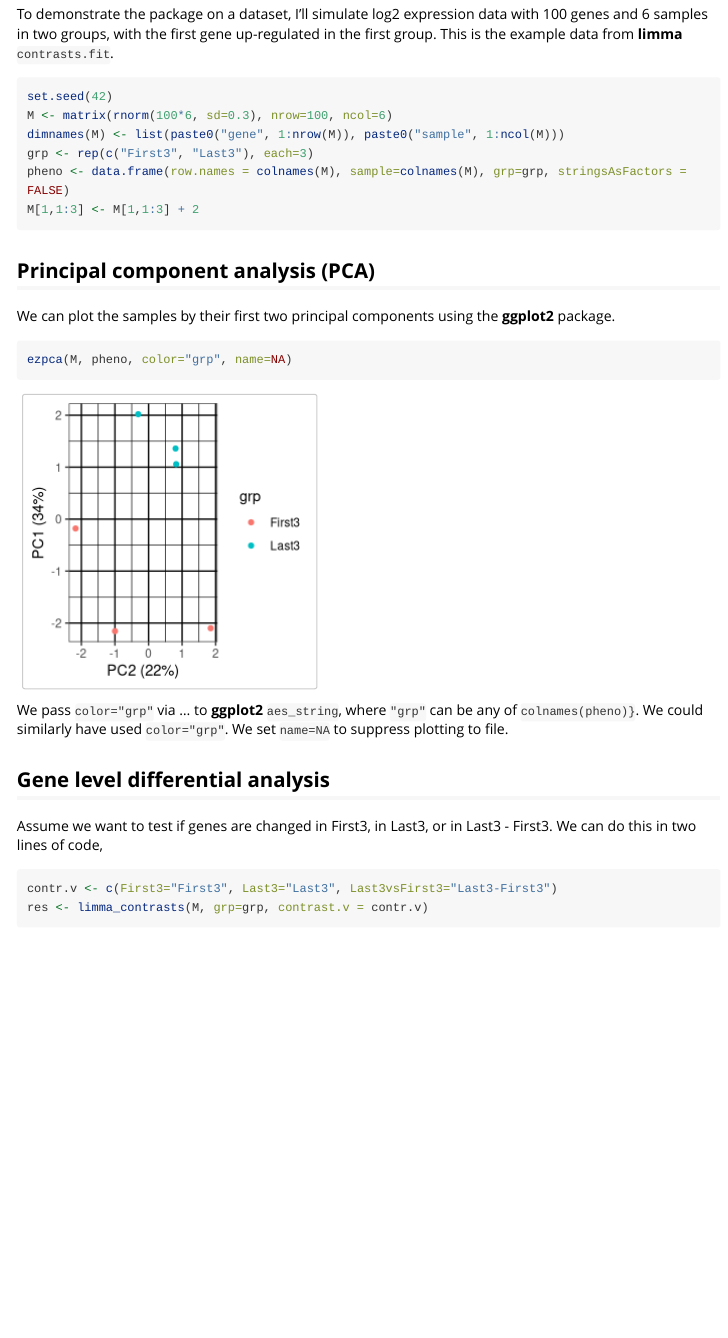
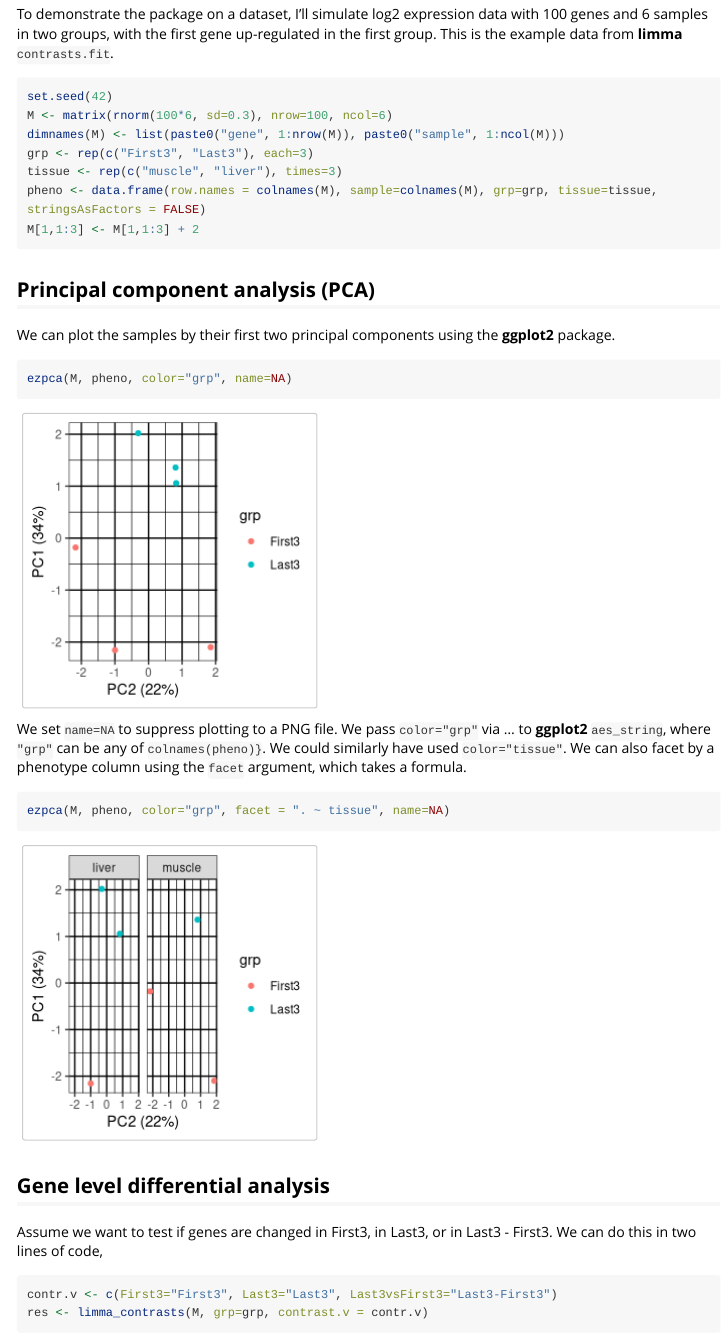
Before and after one commit to jdreyf/ezlimmaplot, an R Markdown document (vignettes/ezlimmaplot-vignette.Rmd): the page in a window 1100 px wide, from 580 px down. Rendered offline with R 4.5, knitr and Pandoc, with nearby package versions; some code elsewhere in the file could not run offline; long lines of code are wrapped.

````diff
--- a/vignettes/ezlimmaplot-vignette.Rmd
+++ b/vignettes/ezlimmaplot-vignette.Rmd
@@ -28,7 +28,8 @@
 M <- matrix(rnorm(100*6, sd=0.3), nrow=100, ncol=6)
 dimnames(M) <- list(paste0("gene", 1:nrow(M)), paste0("sample", 1:ncol(M)))
 grp <- rep(c("First3", "Last3"), each=3)
-pheno <- data.frame(row.names = colnames(M), sample=colnames(M), grp=grp, stringsAsFactors = FALSE)
+tissue <- rep(c("muscle", "liver"), times=3)
+pheno <- data.frame(row.names = colnames(M), sample=colnames(M), grp=grp, tissue=tissue, stringsAsFactors = FALSE)
 M[1,1:3] <- M[1,1:3] + 2
 ```
 
@@ -38,7 +39,11 @@
 ezpca(M, pheno, color="grp", name=NA)
 ```
 
-We pass `color="grp"` via ... to **ggplot2** `aes_string`, where `"grp"` can be any of `colnames(pheno)}`. We could similarly have used `color="grp"`. We set `name=NA` to suppress plotting to file.
+We set `name=NA` to suppress plotting to a PNG file. We pass `color="grp"` via ... to **ggplot2** `aes_string`, where `"grp"` can be any of `colnames(pheno)}`. We could similarly have used `color="tissue"`. We can also facet by a phenotype column using the `facet` argument, which takes a formula.
+
+```{r pca_facet}
+ezpca(M, pheno, color="grp", facet = ". ~ tissue", name=NA)
+```
 
 ## Gene level differential analysis
 Assume we want to test if genes are changed in First3, in Last3, or in Last3 - First3. We can do this in two lines of code,
````
Also changed, not shown: R/ezpca.R (+1 -1 lines), R/plot_by_grp.R (+4 -3 lines), 12 other files.
